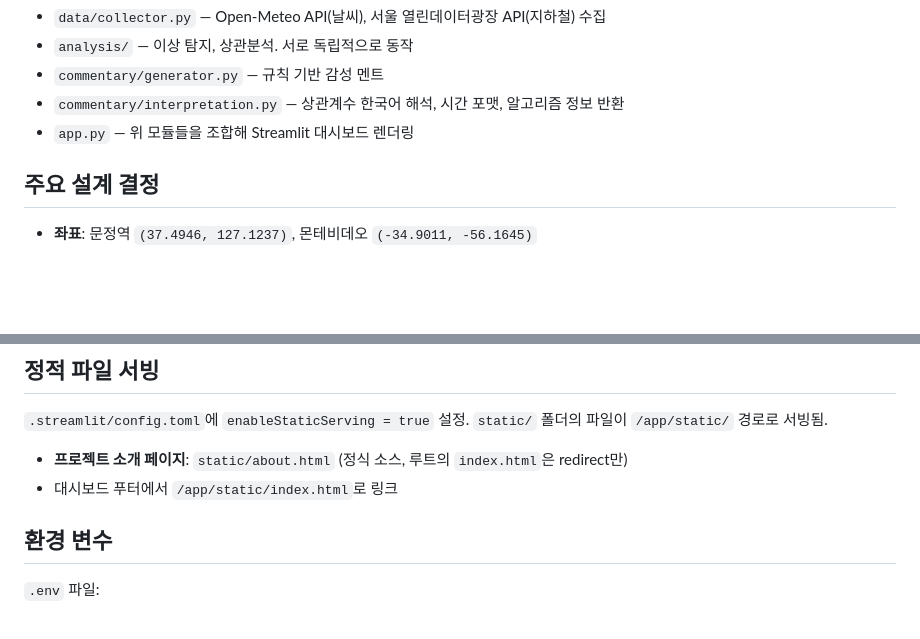
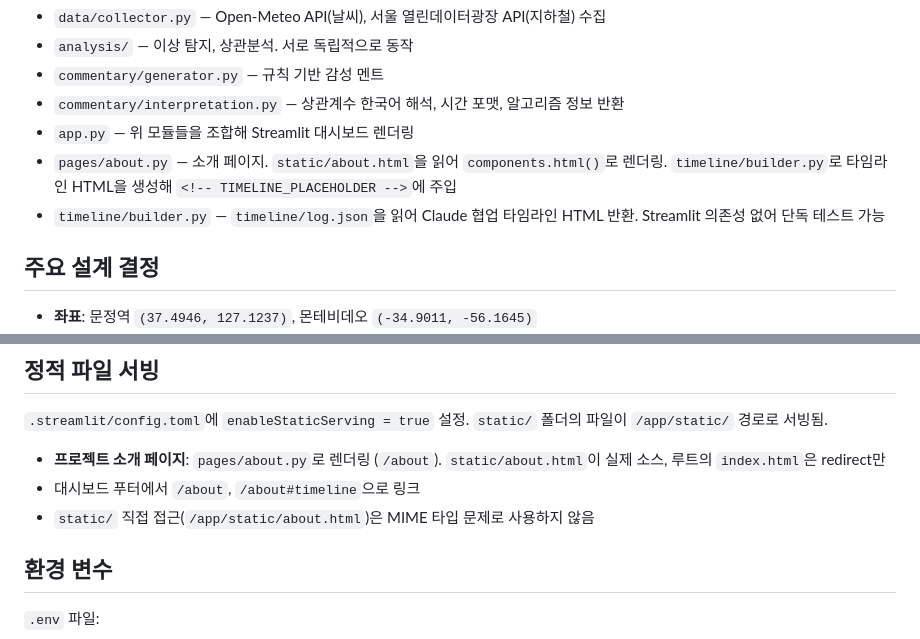
Before and after one commit to jamieqa0/weather-project, a Markdown page: CLAUDE.md, 2 parts joined by grey strips. GitHub-like rendering; blank space fills up the shorter version.

Commit message:
docs: update CLAUDE.md — add timeline/builder.py, pages/about.py, fix footer link

```diff
--- a/CLAUDE.md
+++ b/CLAUDE.md
@@ -36,6 +36,8 @@ data/collector.py  →  data/storage.py
 - `commentary/generator.py` — 규칙 기반 감성 멘트
 - `commentary/interpretation.py` — 상관계수 한국어 해석, 시간 포맷, 알고리즘 정보 반환
 - `app.py` — 위 모듈들을 조합해 Streamlit 대시보드 렌더링
+- `pages/about.py` — 소개 페이지. `static/about.html`을 읽어 `components.html()`로 렌더링. `timeline/builder.py`로 타임라인 HTML을 생성해 `<!-- TIMELINE_PLACEHOLDER -->`에 주입
+- `timeline/builder.py` — `timeline/log.json`을 읽어 Claude 협업 타임라인 HTML 반환. Streamlit 의존성 없어 단독 테스트 가능
 
 ## 주요 설계 결정
 
@@ -62,8 +64,9 @@ data/collector.py  →  data/storage.py
 
 `.streamlit/config.toml`에 `enableStaticServing = true` 설정. `static/` 폴더의 파일이 `/app/static/` 경로로 서빙됨.
 
-- **프로젝트 소개 페이지**: `static/about.html` (정식 소스, 루트의 `index.html`은 redirect만)
-- 대시보드 푸터에서 `/app/static/index.html`로 링크
+- **프로젝트 소개 페이지**: `pages/about.py`로 렌더링 (`/about`). `static/about.html`이 실제 소스, 루트의 `index.html`은 redirect만
+- 대시보드 푸터에서 `/about`, `/about#timeline`으로 링크
+- `static/` 직접 접근(`/app/static/about.html`)은 MIME 타입 문제로 사용하지 않음
 
 ## 환경 변수
 
```
